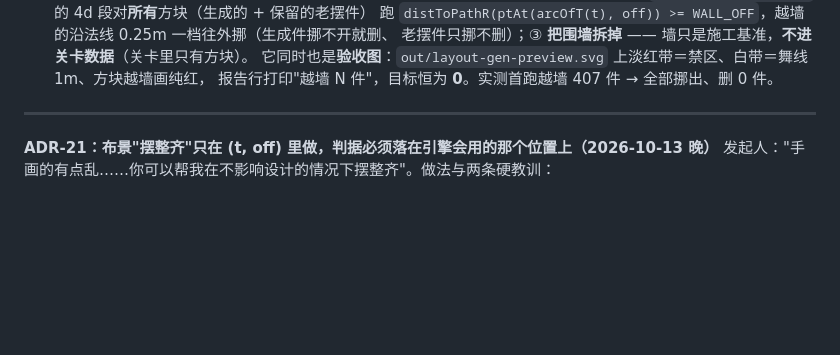
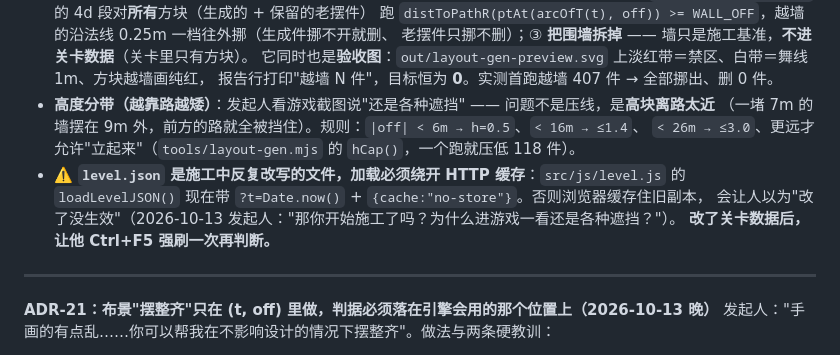
Before and after one commit to Algfz/DLnotebook, a Markdown page: AGENT.md, the part around the change. Rendered like a GitHub page; blank space fills up the shorter version.

Commit message:
docs(AGENT.md): 高度分带规则 + level.json 必须绕开 HTTP 缓存（改完让发起人 Ctrl+F5）

```diff
--- a/AGENT.md
+++ b/AGENT.md
@@ -825,6 +825,13 @@ node tools/render-demo.js --level "Breeze" --start 100 --end 105   # 只抽一
   老摆件只挪不删）；③ **把围墙拆掉** —— 墙只是施工基准，**不进关卡数据**（关卡里只有方块）。
   它同时也是**验收图**：`out/layout-gen-preview.svg` 上淡红带＝禁区、白带＝舞线 1m、方块越墙画纯红，
   报告行打印"越墙 N 件"，目标恒为 **0**。实测首跑越墙 407 件 → 全部挪出、删 0 件。
+- **高度分带（越靠路越矮）**：发起人看游戏截图说"还是各种遮挡" —— 问题不是压线，是**高块离路太近**
+  （一堵 7m 的墙摆在 9m 外，前方的路就全被挡住）。规则：`|off| < 6m → h=0.5`、`< 16m → ≤1.4`、
+  `< 26m → ≤3.0`、更远才允许"立起来"（`tools/layout-gen.mjs` 的 `hCap()`，一个跑就压低 118 件）。
+- ⚠️ **`level.json` 是施工中反复改写的文件，加载必须绕开 HTTP 缓存**：`src/js/level.js` 的
+  `loadLevelJSON()` 现在带 `?t=Date.now()` + `{cache:"no-store"}`。否则浏览器缓存住旧副本，
+  会让人以为"改了没生效"（2026-10-13 发起人："那你开始施工了吗？为什么进游戏一看还是各种遮挡？"）。
+  **改了关卡数据后，让他 Ctrl+F5 强刷一次再判断。**
 
 ---
 
```
